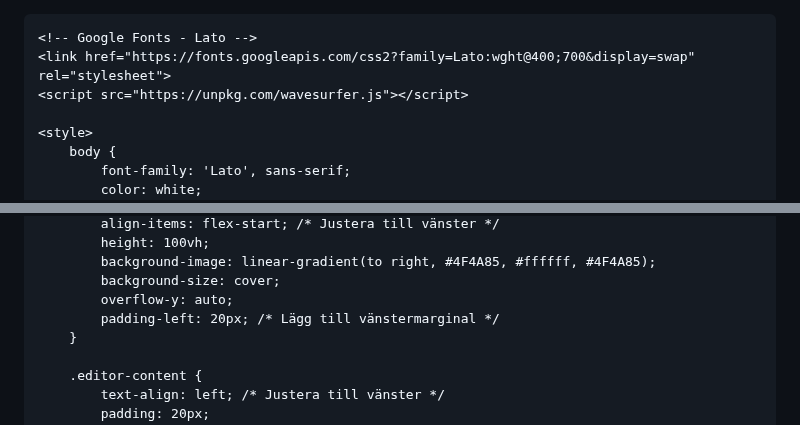
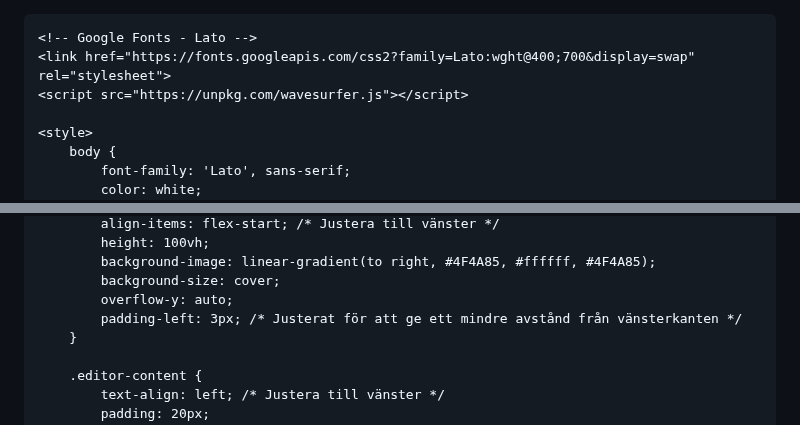
Before and after one commit to XenoBelino/XenoBelino.github.io, a Markdown page: README.md, 2 parts joined by grey strips. GitHub-like rendering.

```diff
--- a/README.md
+++ b/README.md
@@ -1,4 +1,3 @@
-<!DOCTYPE html>
 <html lang="en">
 <head>
     <meta charset="UTF-8">
@@ -23,7 +22,7 @@
             background-image: linear-gradient(to right, #4F4A85, #ffffff, #4F4A85);
             background-size: cover;
             overflow-y: auto;
-            padding-left: 20px; /* Lägg till vänstermarginal */
+            padding-left: 3px; /* Justerat för att ge ett mindre avstånd från vänsterkanten */
         }
 
         .editor-content {
```
